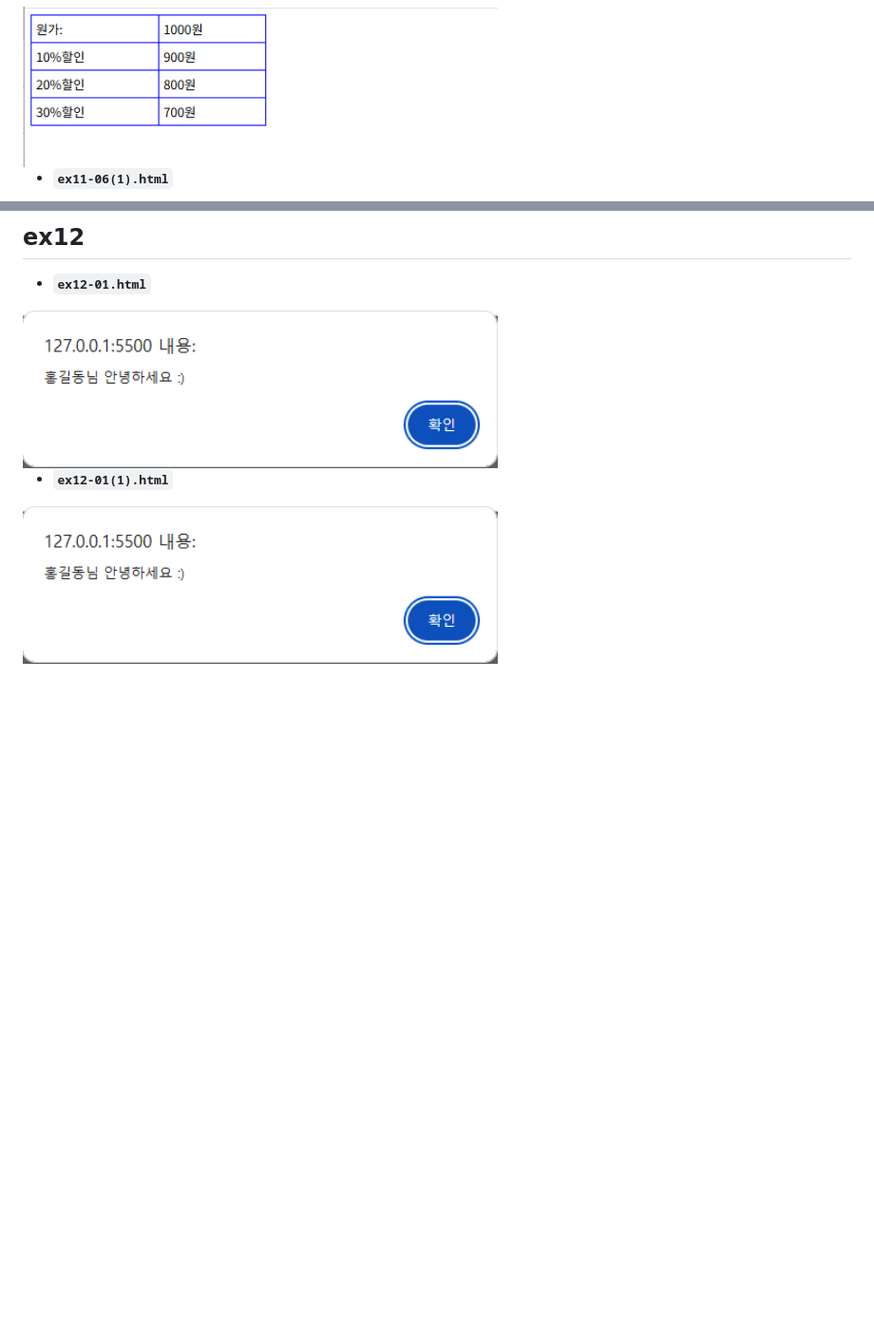
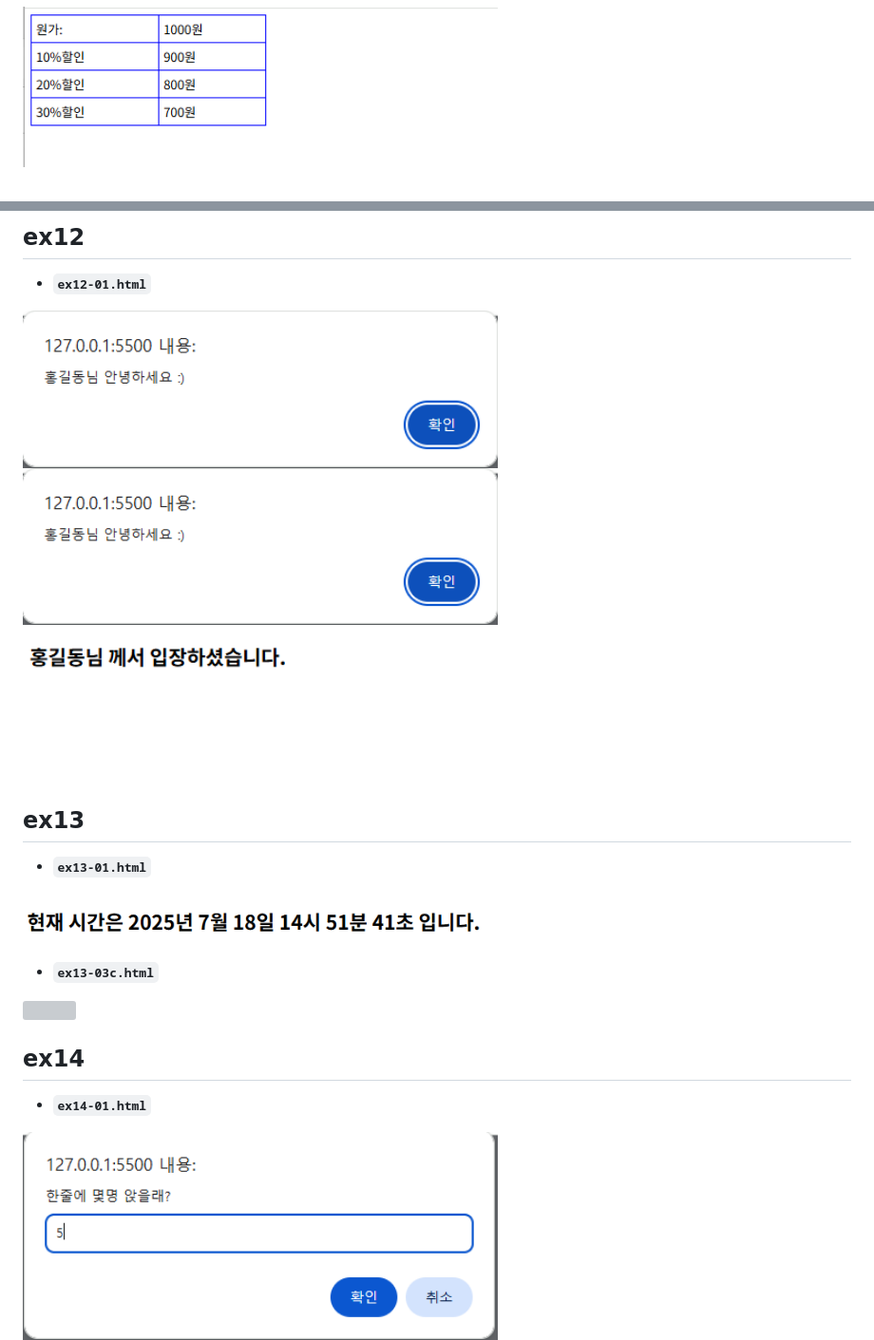
Before and after one commit to 0xxhyemi/HTML, a Markdown page: README.md, 2 parts joined by grey strips. Shown at 95% size. GitHub-like rendering; blank space fills up the shorter version; grey boxes are pictures that could not be loaded.

```diff
--- a/README.md
+++ b/README.md
@@ -111,7 +111,6 @@
 - **`ex11-06.html`**
 <img src="./image/ex11-06.png" width="500">
 
-- **`ex11-06(1).html`**
 <img src="./image/ex11-06(1).png" width="500">
 
 ## ex12
@@ -119,5 +118,20 @@
 - **`ex12-01.html`**
 <img src="./image/ex12-01(1).png" width="500">
 
-- **`ex12-01(1).html`**
 <img src="./image/ex12-01(1).png" width="500">
+
+<img src="./image/ex12-01(2).png" width="500">
+
+## ex13
+
+- **`ex13-01.html`**
+<img src="./image/ex13-01.png" width="500">
+
+- **`ex13-03c.html`**
+<img src="./image/ex13-01c.png" width="500">
+
+## ex14
+
+- **`ex14-01.html`**
+<img src="./image/ex14-01.png" width="500">
+
```
Also changed, not shown: other parts of README.md (+68 -48 lines).
